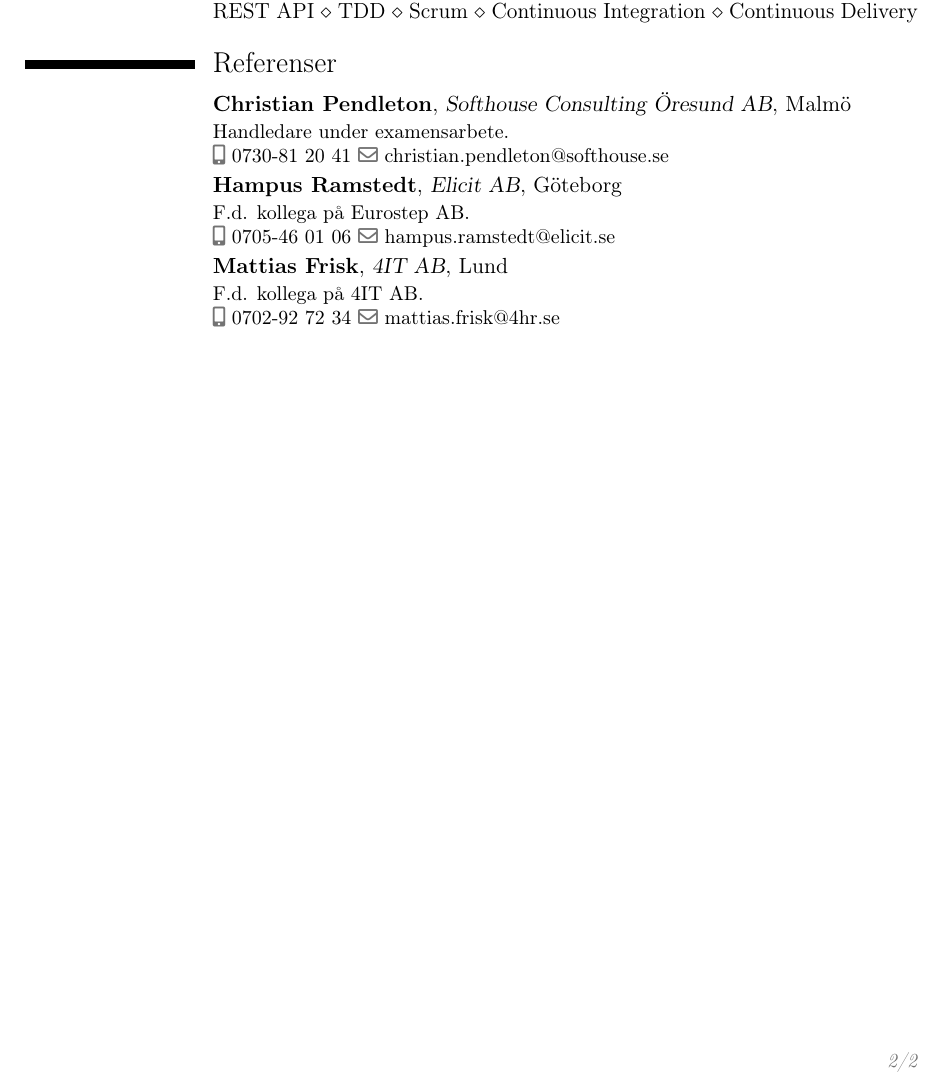
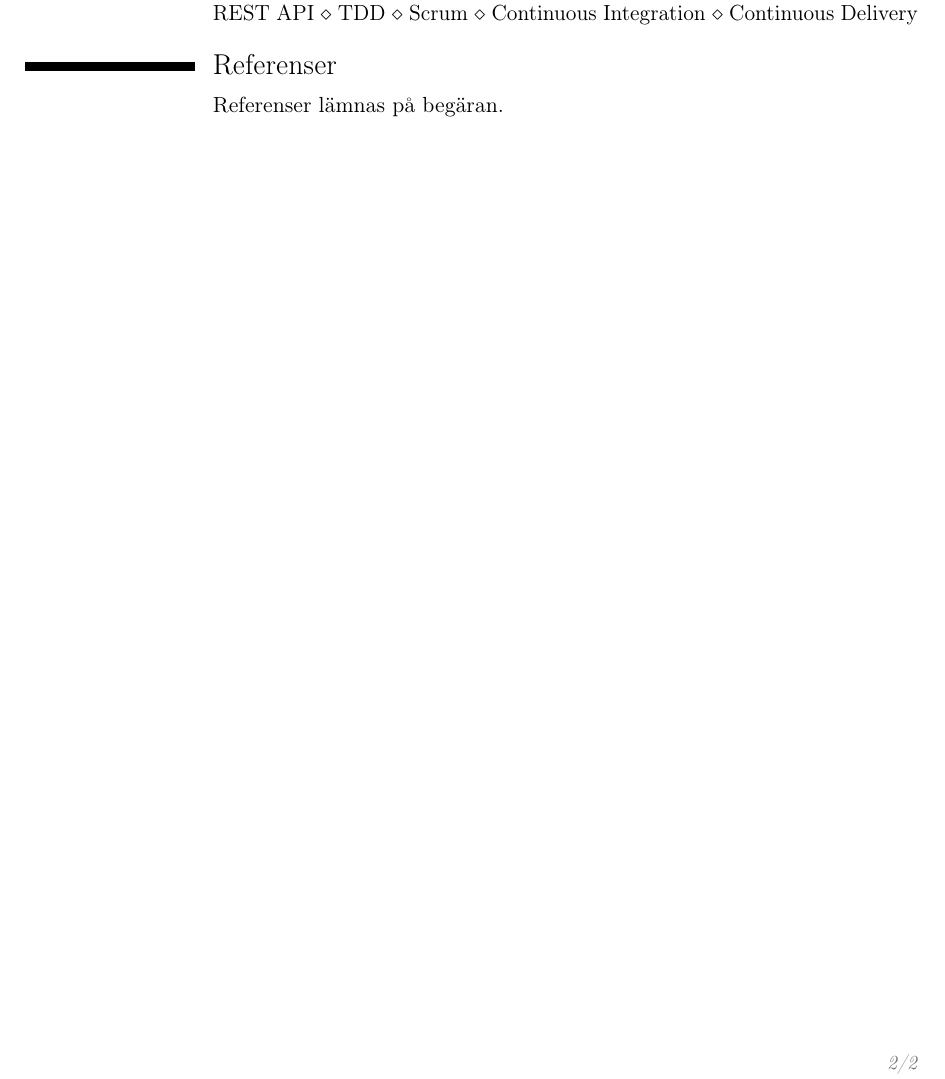
Before and after one commit to vikekh/cv, a LaTeX CV (cv.tex): part of page 2 of 2, cut so that both start at the same text. Compiled offline with pdfLaTeX.

Commit message:
Excluded references

```diff
--- a/cv.tex
+++ b/cv.tex
@@ -104,26 +104,26 @@
 
 \section{Referenser}
 
-\cventry{}{Christian Pendleton}{Softhouse Consulting Öresund AB}{Malmö}{}{
-    Handledare under examensarbete. \\
-    \mobilephonesymbol 0730-81~20~41
-    \emailsymbol \href{mailto:christian.pendleton@softhouse.se}{christian.pendleton@softhouse.se}
-}
-\cventry{}{Hampus Ramstedt}{Elicit AB}{Göteborg}{}{
-    F.d. kollega på Eurostep AB. \\
-    \mobilephonesymbol 0705-46~01~06
-    \emailsymbol \href{mailto:hampus.ramstedt@elicit.se}{hampus.ramstedt@elicit.se}
-}
-\cventry{}{Mattias Frisk}{4IT AB}{Lund}{}{
-    F.d. kollega på 4IT AB. \\
-    \mobilephonesymbol 0702-92~72~34
-    \emailsymbol \href{mailto:mattias.frisk@4hr.se}{mattias.frisk@4hr.se}
-}
+%\cventry{}{Christian Pendleton}{Softhouse Consulting Öresund AB}{Malmö}{}{
+%    Handledare under examensarbete. \\
+%    \mobilephonesymbol 0730-81~20~41
+%    \emailsymbol \href{mailto:christian.pendleton@softhouse.se}{christian.pendleton@softhouse.se}
+%}
+%\cventry{}{Hampus Ramstedt}{Elicit AB}{Göteborg}{}{
+%    F.d. kollega på Eurostep AB. \\
+%    \mobilephonesymbol 0705-46~01~06
+%    \emailsymbol \href{mailto:hampus.ramstedt@elicit.se}{hampus.ramstedt@elicit.se}
+%}
+%\cventry{}{Mattias Frisk}{4IT AB}{Lund}{}{
+%    F.d. kollega på 4IT AB. \\
+%    \mobilephonesymbol 0702-92~72~34
+%    \emailsymbol \href{mailto:mattias.frisk@4hr.se}{mattias.frisk@4hr.se}
+%}
 %\cventry{}{Aron Lidé}{}{Malmö}{}{
 %    F.d. kollega på 4IT AB. \\
 %    \mobilephonesymbol
 %    \emailsymbol \href{mailto:}{}
 %}
-%\cvitem{}{Fler referenser lämnas på begäran.}
+\cvitem{}{Referenser lämnas på begäran.}
 
 \end{document}
```
